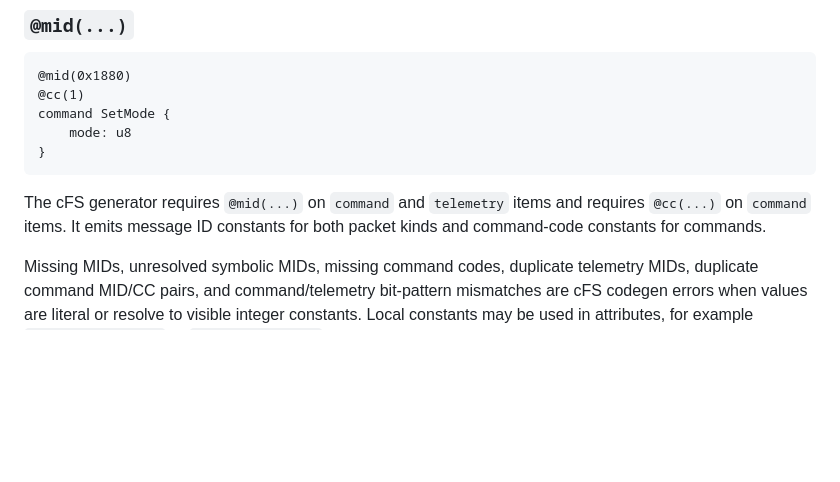
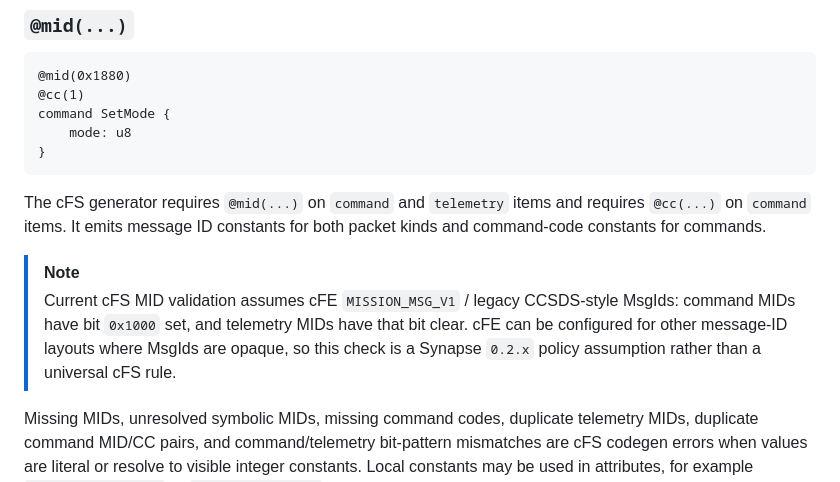
Before and after one commit to sjbeskur/synapse, a Markdown page: docs/language.md, the part around the change. Rendered like a GitHub page; blank space fills up the shorter version.

````diff
--- a/docs/language.md
+++ b/docs/language.md
@@ -111,6 +111,9 @@ command SetMode {
 ```
 
 The cFS generator requires `@mid(...)` on `command` and `telemetry` items and requires `@cc(...)` on `command` items. It emits message ID constants for both packet kinds and command-code constants for commands.
+
+> [!NOTE]
+> Current cFS MID validation assumes cFE `MISSION_MSG_V1` / legacy CCSDS-style MsgIds: command MIDs have bit `0x1000` set, and telemetry MIDs have that bit clear. cFE can be configured for other message-ID layouts where MsgIds are opaque, so this check is a Synapse `0.2.x` policy assumption rather than a universal cFS rule.
 
 Missing MIDs, unresolved symbolic MIDs, missing command codes, duplicate telemetry MIDs, duplicate command MID/CC pairs, and command/telemetry bit-pattern mismatches are cFS codegen errors when values are literal or resolve to visible integer constants. Local constants may be used in attributes, for example `@mid(NAV_TLM_MID)` or `@cc(SET_MODE_CC)`. Directly imported namespace constants may also be used, for example `@mid(nav_app::NAV_TLM_MID)`.
 
````
Also changed, not shown: docs/roadmap-0.2.md (+4 -0 lines).
